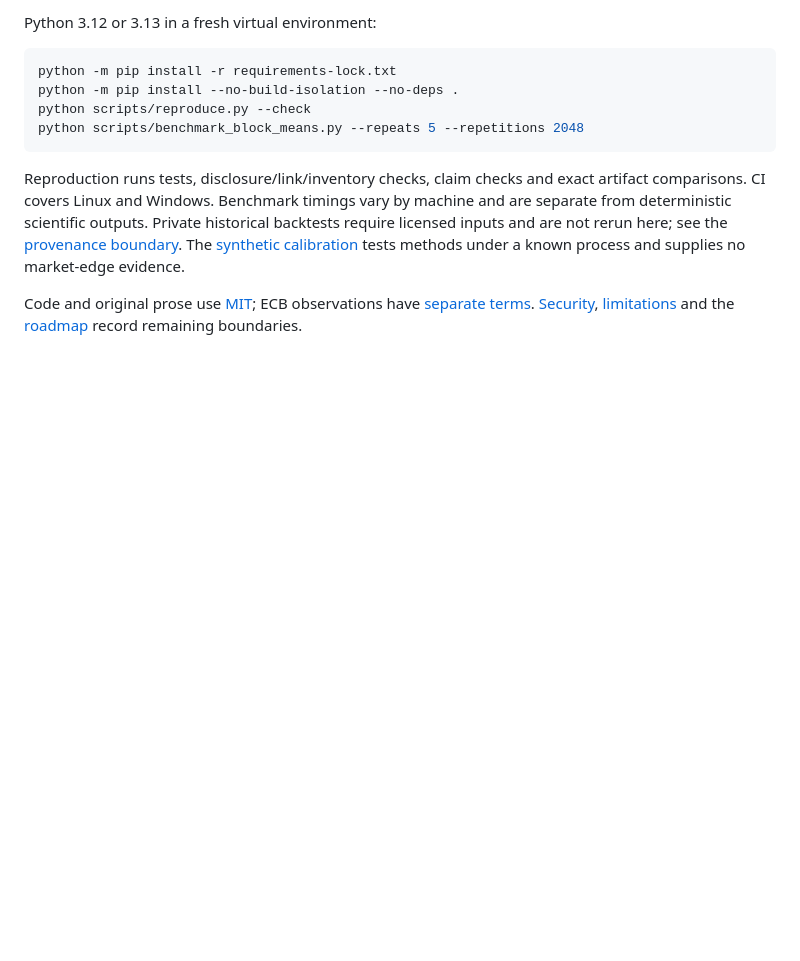
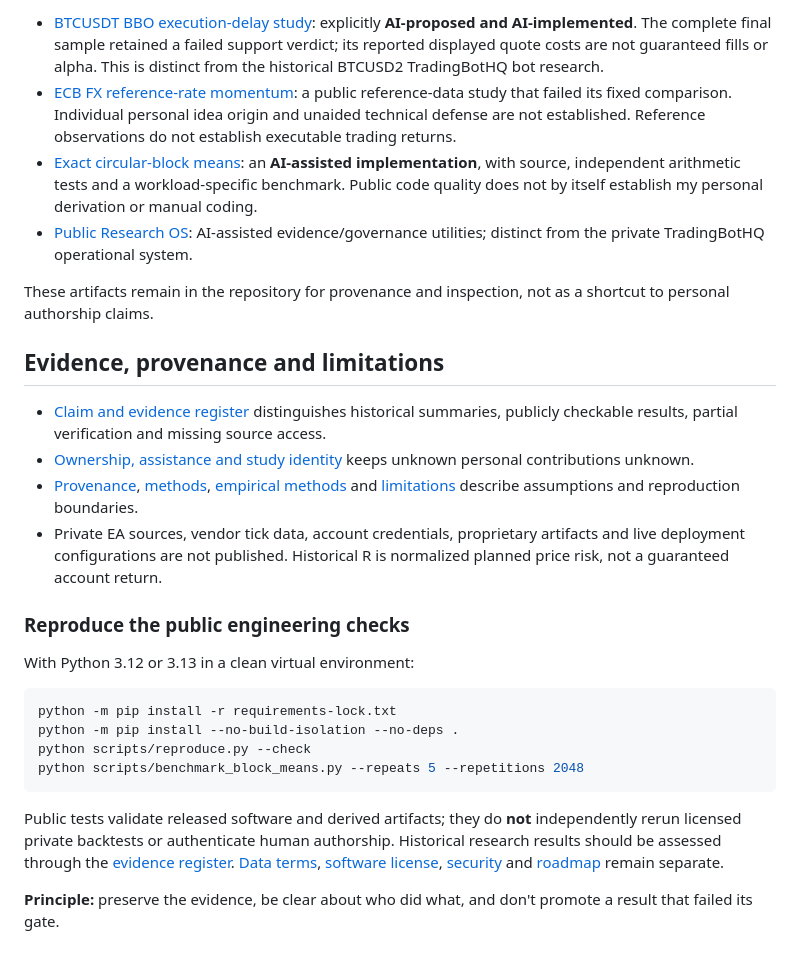
Before and after one commit to vda93/systematic-research-lab, a Markdown page: README.md, the part around one of its changes. GitHub-like rendering; blank space fills up the shorter version.

Commit message:
docs: refocus portfolio on directed TradingBotHQ research with AI provenance

````diff
--- a/README.md
+++ b/README.md
@@ -35,13 +39,29 @@ Then follow the engineering chain: [sampling contract and derivation](docs/exact
 
-Python 3.12 or 3.13 in a fresh virtual environment:
+- [BTCUSDT BBO execution-delay study](studies/bbo-execution-delay.md): explicitly **AI-proposed and AI-implemented**. The complete final sample retained a failed support verdict; its reported displayed quote costs are not guaranteed fills or alpha. This is distinct from the historical BTCUSD2 TradingBotHQ bot research.
+- [ECB FX reference-rate momentum](studies/fx-reference-momentum.md): a public reference-data study that failed its fixed comparison. Individual personal idea origin and unaided technical defense are not established. Reference observations do not establish executable trading returns.
+- [Exact circular-block means](docs/exact-block-means.md): an **AI-assisted implementation**, with source, independent arithmetic tests and a workload-specific benchmark. Public code quality does not by itself establish my personal derivation or manual coding.
+- [Public Research OS](docs/research-os.md): AI-assisted evidence/governance utilities; distinct from the private TradingBotHQ operational system.
 
-```sh
+These artifacts remain in the repository for provenance and inspection, not as a shortcut to personal authorship claims.
+
+## Evidence, provenance and limitations
+
+- [Claim and evidence register](docs/evidence.md) distinguishes historical summaries, publicly checkable results, partial verification and missing source access.
+- [Ownership, assistance and study identity](docs/ownership.md) keeps unknown personal contributions unknown.
+- [Provenance](docs/provenance.md), [methods](docs/methods.md), [empirical methods](docs/empirical-methods.md) and [limitations](docs/limitations.md) describe assumptions and reproduction boundaries.
+- Private EA sources, vendor tick data, account credentials, proprietary artifacts and live deployment configurations are not published. Historical R is normalized planned price risk, not a guaranteed account return.
+
+### Reproduce the public engineering checks
+
+With Python 3.12 or 3.13 in a clean virtual environment:
+
+~~~sh
 python -m pip install -r requirements-lock.txt
 python -m pip install --no-build-isolation --no-deps .
 python scripts/reproduce.py --check
 python scripts/benchmark_block_means.py --repeats 5 --repetitions 2048
-```
+~~~
 
-Reproduction runs tests, disclosure/link/inventory checks, claim checks and exact artifact comparisons. CI covers Linux and Windows. Benchmark timings vary by machine and are separate from deterministic scientific outputs. Private historical backtests require licensed inputs and are not rerun here; see the [provenance boundary](docs/provenance.md). The [synthetic calibration](docs/study.md) tests methods under a known process and supplies no market-edge evidence.
+Public tests validate released software and derived artifacts; they do **not** independently rerun licensed private backtests or authenticate human authorship. Historical research results should be assessed through the [evidence register](docs/evidence.md). [Data terms](DATA_LICENSE.md), [software license](LICENSE), [security](SECURITY.md) and [roadmap](docs/roadmap.md) remain separate.
 
-Code and original prose use [MIT](LICENSE); ECB observations have [separate terms](DATA_LICENSE.md). [Security](docs/security.md), [limitations](docs/limitations.md) and the [roadmap](docs/roadmap.md) record remaining boundaries.
+**Principle:** preserve the evidence, be clear about who did what, and don't promote a result that failed its gate.
````
Also changed, not shown: other parts of README.md (+24 -20 lines).
